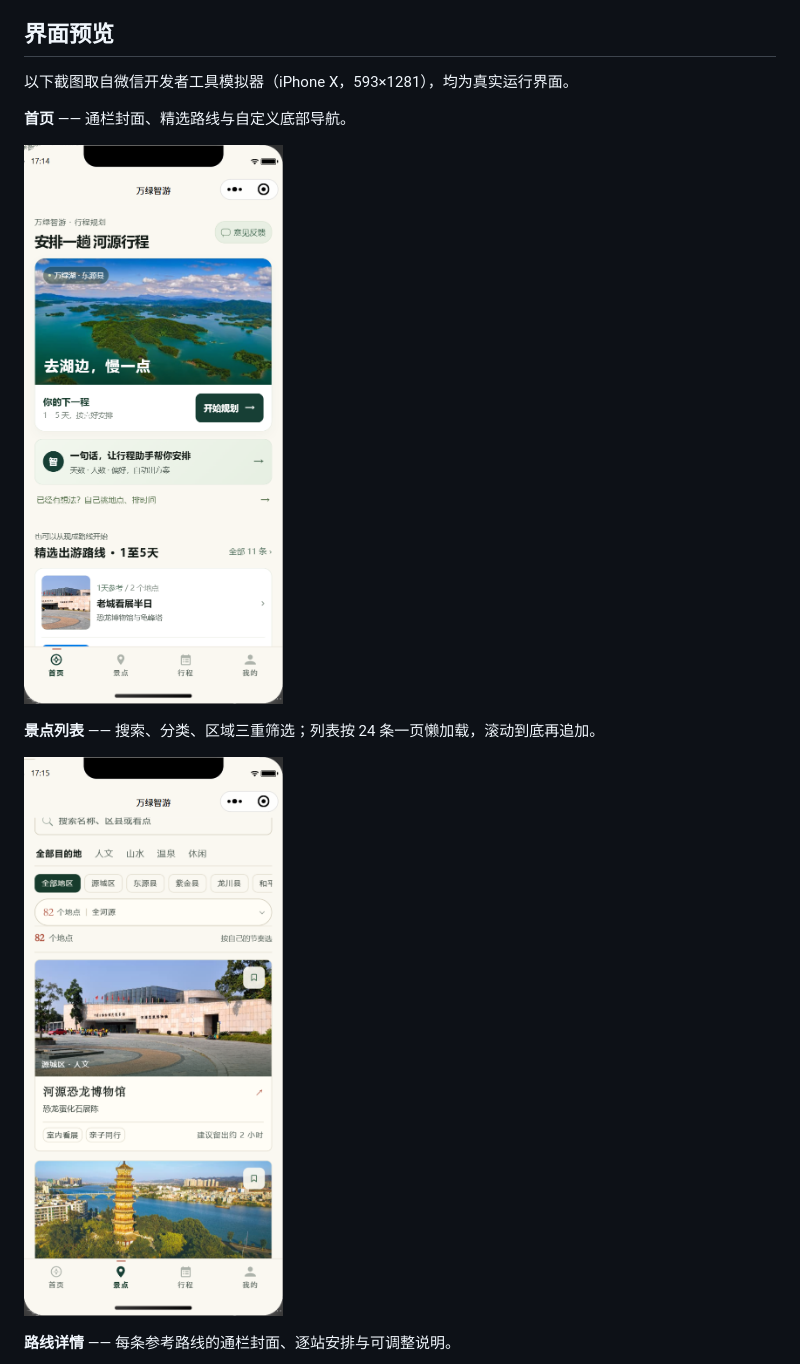
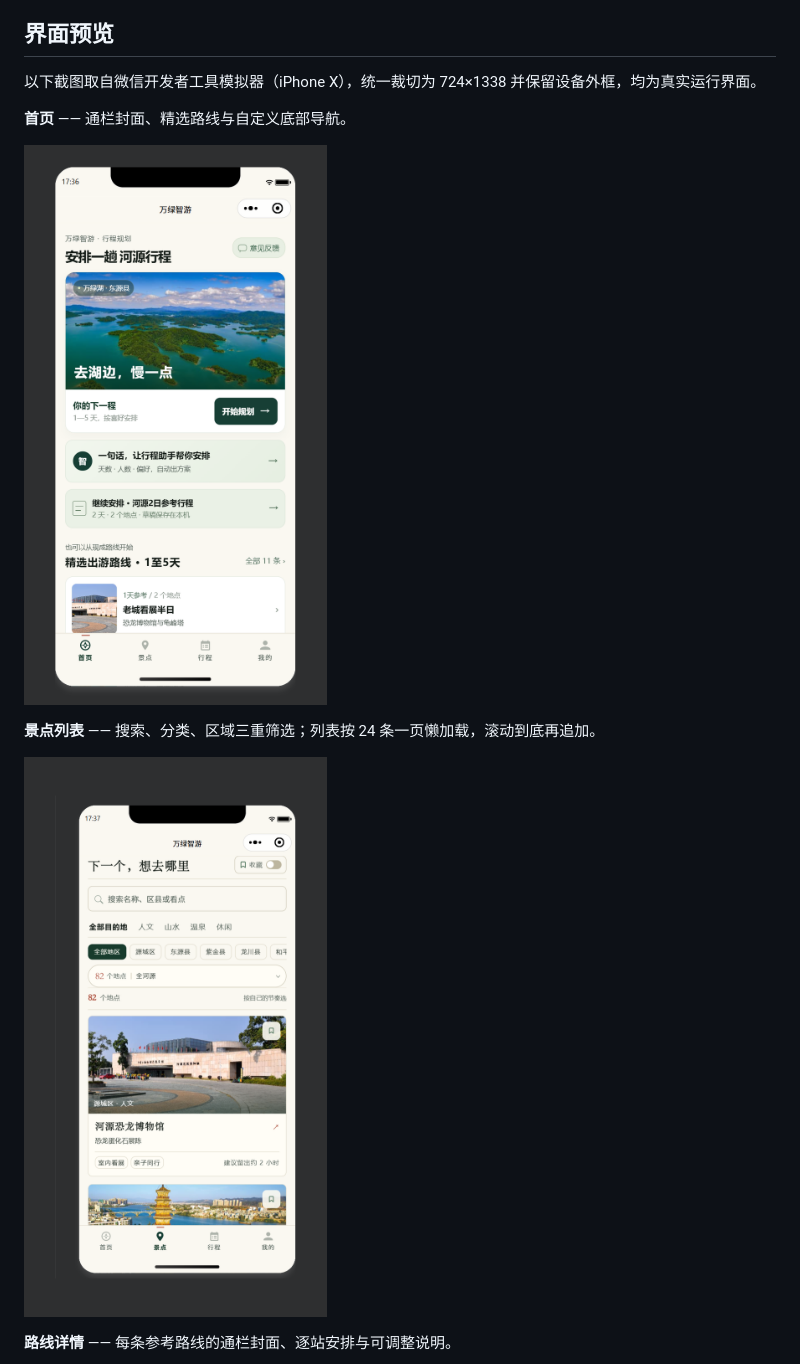
Before and after one commit to wleas-sys/heyuan-miniprogram, a Markdown page: README.md, the part around the change. Drawn GitHub-style; pictures changed too: docs/screenshots/01-home.png, docs/screenshots/02-attractions.png.

Commit message:
替换为带设备外框的实机截图，统一裁切尺寸

```diff
--- a/README.md
+++ b/README.md
@@ -8,7 +8,7 @@
 
 ## 界面预览
 
-以下截图取自微信开发者工具模拟器（iPhone X，593×1281），均为真实运行界面。
+以下截图取自微信开发者工具模拟器（iPhone X），统一裁切为 724×1338 并保留设备外框，均为真实运行界面。
 
 **首页** —— 通栏封面、精选路线与自定义底部导航。
 
```
Also changed, not shown: docs/screenshots/03-route-detail.png, docs/screenshots/04-plan.png, docs/screenshots/05-chat.png.
